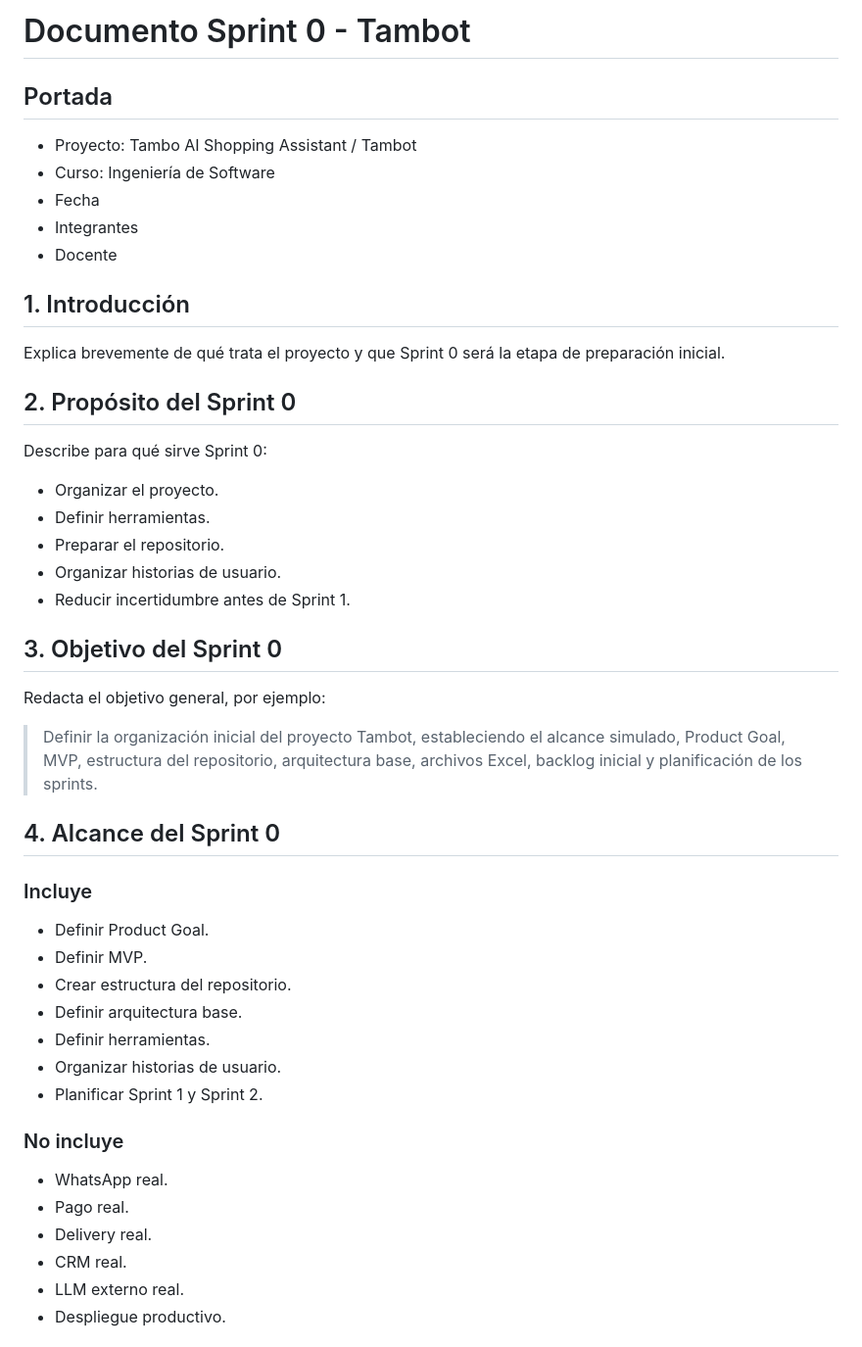
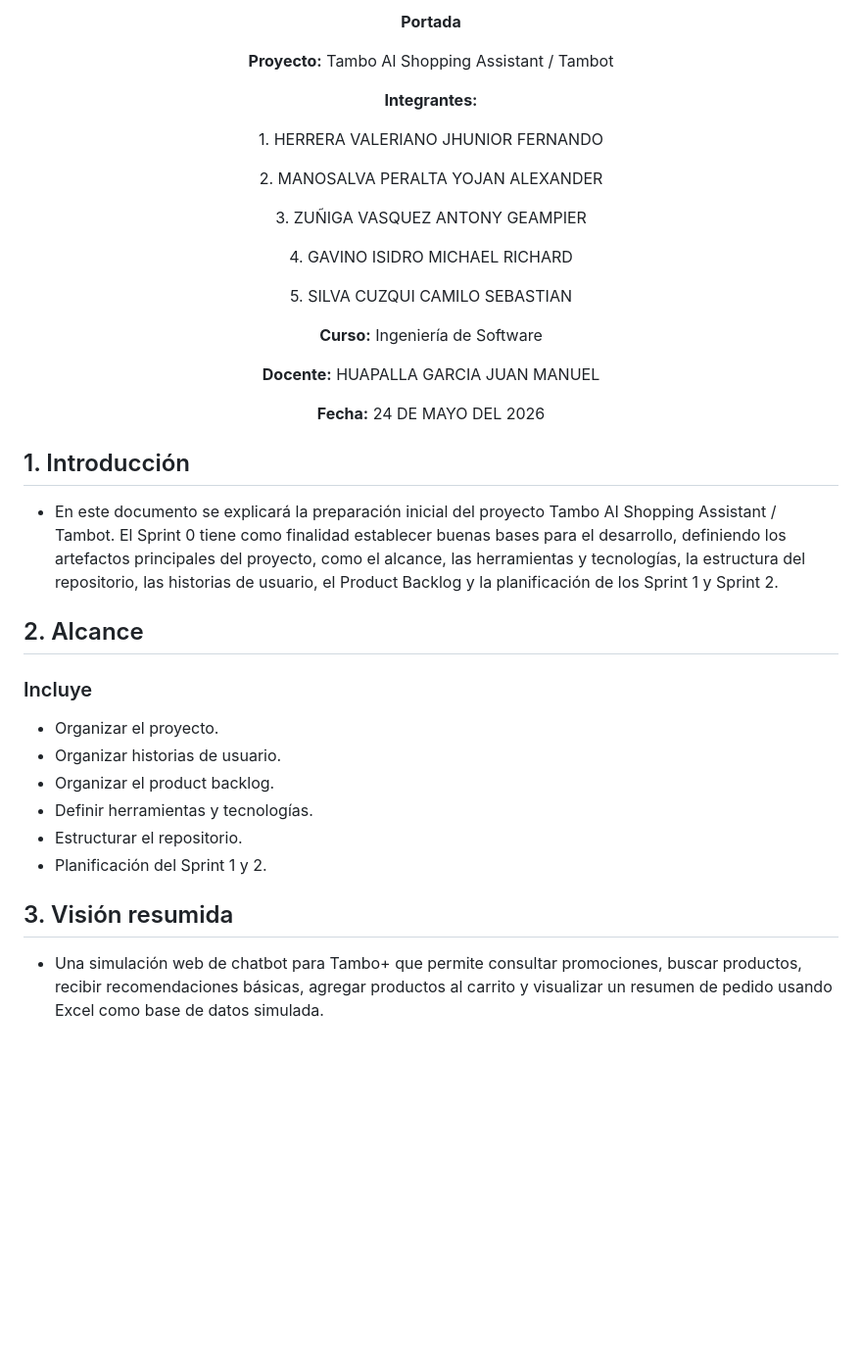
Before and after one commit to JH-Compan/Tambo-IA-Shopping-Assistant, a Markdown page: docs/scrum/sprint-0.md, the part around one of its changes. Shown at 98% size. Rendered like a GitHub page; blank space fills up the shorter version.

Commit message:
Sprint 0 Review

```diff
--- a/docs/scrum/sprint-0.md
+++ b/docs/scrum/sprint-0.md
@@ -1,44 +1,52 @@
-# Documento Sprint 0 - Tambot
+<p align="center">
+  <strong>Portada</strong>
+</p>
+<p align="center">
+  <strong>Proyecto:</strong> Tambo AI Shopping Assistant / Tambot
+</p>
+<p align="center">
+  <strong>Integrantes:</strong>
+</p>
 
-## Portada
-- Proyecto: Tambo AI Shopping Assistant / Tambot
-- Curso: Ingeniería de Software
-- Fecha
-- Integrantes
-- Docente
+<p align="center">
+  1. HERRERA VALERIANO JHUNIOR FERNANDO
+</p>
+<p align="center">
+  2. MANOSALVA PERALTA YOJAN ALEXANDER
+</p>
+<p align="center">
+  3. ZUÑIGA VASQUEZ ANTONY GEAMPIER
+</p>
+<p align="center">
+  4. GAVINO ISIDRO MICHAEL RICHARD
+</p>
+<p align="center">
+  5. SILVA CUZQUI CAMILO SEBASTIAN
+</p>
+<p align="center">
+  <strong>Curso:</strong> Ingeniería de Software
+</p>
+<p align="center">
+  <strong>Docente:</strong> HUAPALLA GARCIA JUAN MANUEL
+</p>
+<p align="center">
+  <strong>Fecha:</strong> 24 DE MAYO DEL 2026
+</p>
+
 
 ## 1. Introducción
-Explica brevemente de qué trata el proyecto y que Sprint 0 será la etapa de preparación inicial.
+- En este documento se explicará la preparación inicial del proyecto Tambo AI Shopping Assistant / Tambot. El Sprint 0 tiene como finalidad establecer buenas bases para el desarrollo, definiendo los artefactos principales del proyecto, como el alcance, las herramientas y tecnologías, la estructura del repositorio, las historias de usuario, el Product Backlog y la planificación de los Sprint 1 y Sprint 2.
 
-## 2. Propósito del Sprint 0
-Describe para qué sirve Sprint 0:
-- Organizar el proyecto.
-- Definir herramientas.
-- Preparar el repositorio.
-- Organizar historias de usuario.
-- Reducir incertidumbre antes de Sprint 1.
-
-## 3. Objetivo del Sprint 0
-Redacta el objetivo general, por ejemplo:
-
-> Definir la organización inicial del proyecto Tambot, estableciendo el alcance simulado, Product Goal, MVP, estructura del repositorio, arquitectura base, archivos Excel, backlog inicial y planificación de los sprints.
-
-## 4. Alcance del Sprint 0
+## 2. Alcance
 
 ### Incluye
-- Definir Product Goal.
-- Definir MVP.
-- Crear estructura del repositorio.
-- Definir arquitectura base.
-- Definir herramientas.
+- Organizar el proyecto.
 - Organizar historias de usuario.
-- Planificar Sprint 1 y Sprint 2.
+- Organizar el product backlog.
+- Definir herramientas y tecnologías.
+- Estructurar el repositorio.
+- Planificación del Sprint 1 y 2.
 
-### No incluye
-- WhatsApp real.
-- Pago real.
-- Delivery real.
-- CRM real.
-- LLM externo real.
-- Despliegue productivo.
+## 3. Visión resumida
+- Una simulación web de chatbot para Tambo+ que permite consultar promociones, buscar productos, recibir recomendaciones básicas, agregar productos al carrito y visualizar un resumen de pedido usando Excel como base de datos simulada.
 
```
Also changed, not shown: other parts of docs/scrum/sprint-0.md (+85 -66 lines).
